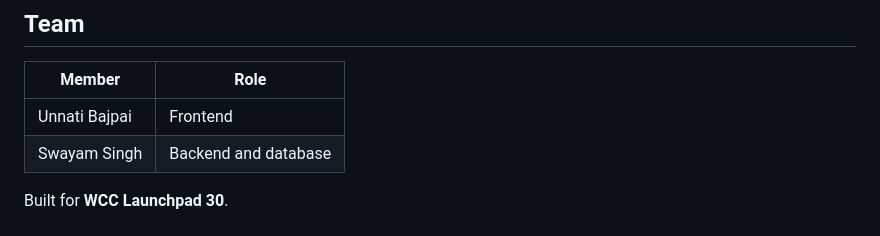
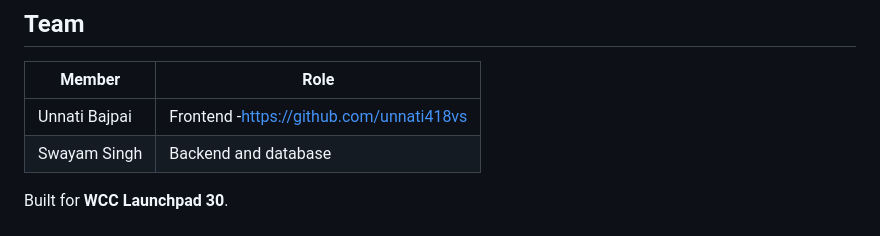
Before and after one commit to singhswayam812-glitch/civicpulse, a Markdown page: readme.md, the part around the change. Rendered like a GitHub page.

Commit message:
Update team member role with GitHub link

```diff
--- a/readme.md
+++ b/readme.md
@@ -67,7 +67,7 @@ netlify.toml        tells Netlify to publish the frontend folder
 
 | Member | Role |
 | --- | --- |
-| Unnati Bajpai | Frontend |
+| Unnati Bajpai | Frontend -https://github.com/unnati418vs |
 | Swayam Singh | Backend and database |
 
 
```
